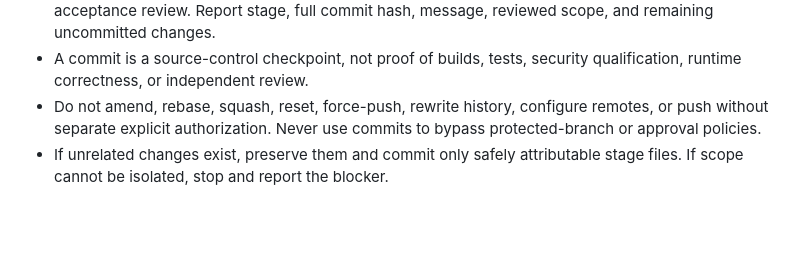
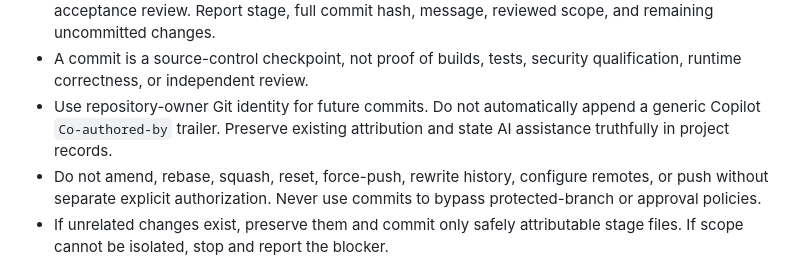
Before and after one commit to Rohan0603/Orchestrator, a Markdown page: .github/copilot-instructions.md, the part around the change. Drawn GitHub-style; blank space fills up the shorter version.

```diff
--- a/.github/copilot-instructions.md
+++ b/.github/copilot-instructions.md
@@ -77,6 +77,9 @@
   message, reviewed scope, and remaining uncommitted changes.
 - A commit is a source-control checkpoint, not proof of builds, tests, security
   qualification, runtime correctness, or independent review.
+- Use repository-owner Git identity for future commits. Do not automatically
+  append a generic Copilot `Co-authored-by` trailer. Preserve existing
+  attribution and state AI assistance truthfully in project records.
 - Do not amend, rebase, squash, reset, force-push, rewrite history, configure
   remotes, or push without separate explicit authorization. Never use commits
   to bypass protected-branch or approval policies.
```
Also changed, not shown: .github/agents/orchestrator-lead.agent.md (+6 -0 lines).
